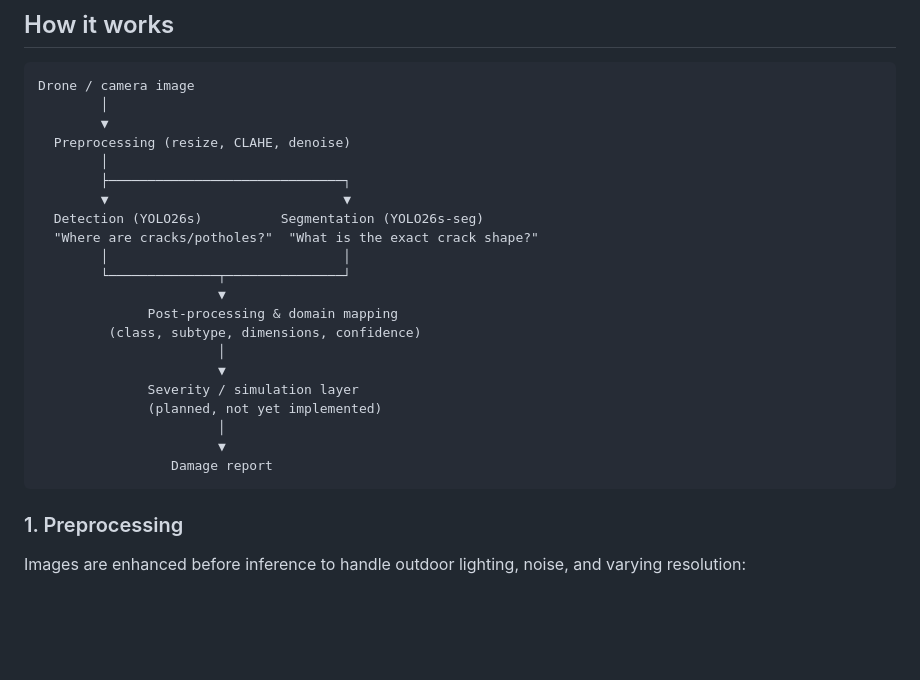
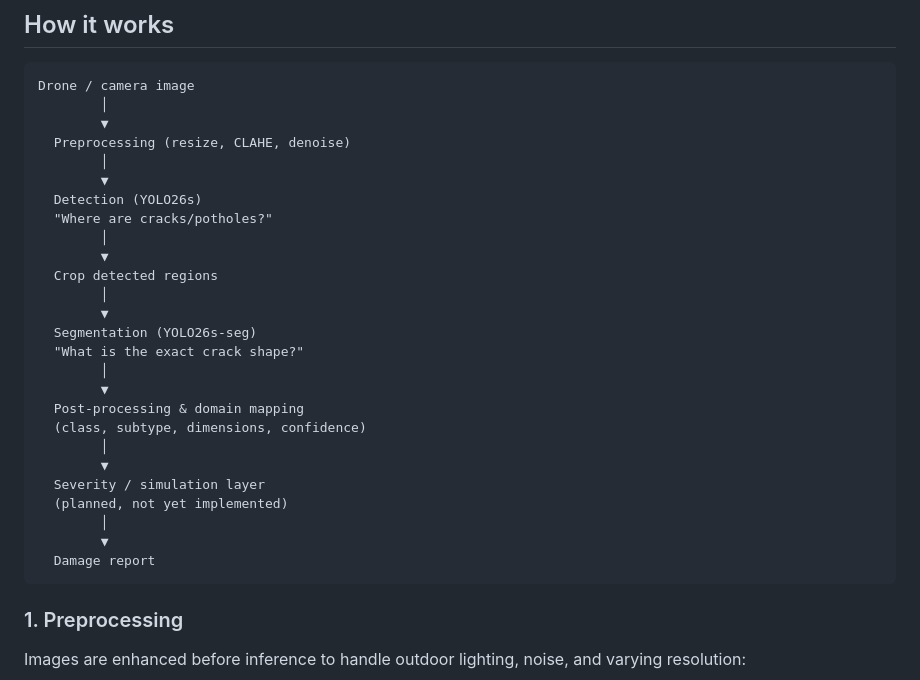
Before and after one commit to Luke-Pitstick/InfraDrone, a Markdown page: README.md, the part around the change. Drawn GitHub-style; blank space fills up the shorter version.

Commit message:
changed readme pipeline diagram

````diff
--- a/README.md
+++ b/README.md
@@ -10,22 +10,27 @@ Drone / camera image
         ▼
   Preprocessing (resize, CLAHE, denoise)
         │
-        ├──────────────────────────────┐
-        ▼                              ▼
-  Detection (YOLO26s)          Segmentation (YOLO26s-seg)
-  "Where are cracks/potholes?"  "What is the exact crack shape?"
-        │                              │
-        └──────────────┬───────────────┘
-                       ▼
-              Post-processing & domain mapping
-         (class, subtype, dimensions, confidence)
-                       │
-                       ▼
-              Severity / simulation layer
-              (planned, not yet implemented)
-                       │
-                       ▼
-                 Damage report
+        ▼
+  Detection (YOLO26s)
+  "Where are cracks/potholes?"
+        │
+        ▼
+  Crop detected regions
+        │
+        ▼
+  Segmentation (YOLO26s-seg)
+  "What is the exact crack shape?"
+        │
+        ▼
+  Post-processing & domain mapping
+  (class, subtype, dimensions, confidence)
+        │
+        ▼
+  Severity / simulation layer
+  (planned, not yet implemented)
+        │
+        ▼
+  Damage report
 ```
 
 ### 1. Preprocessing
````
